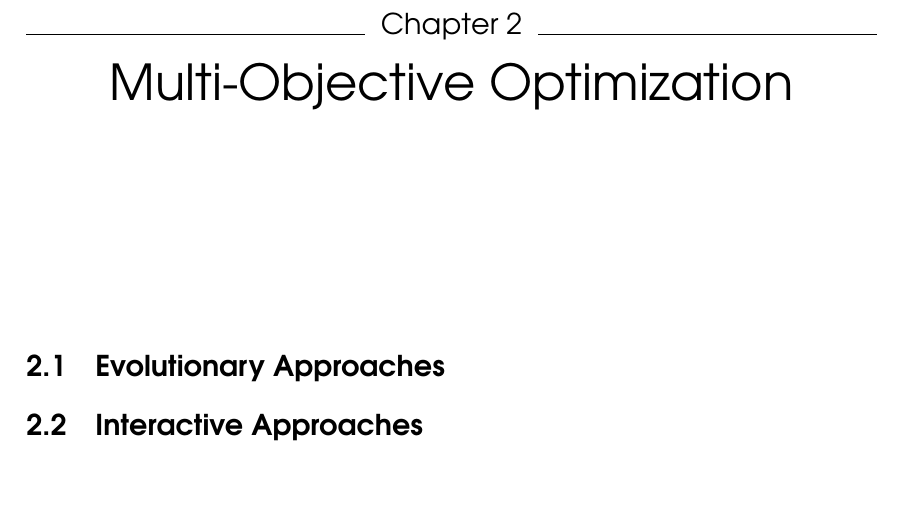
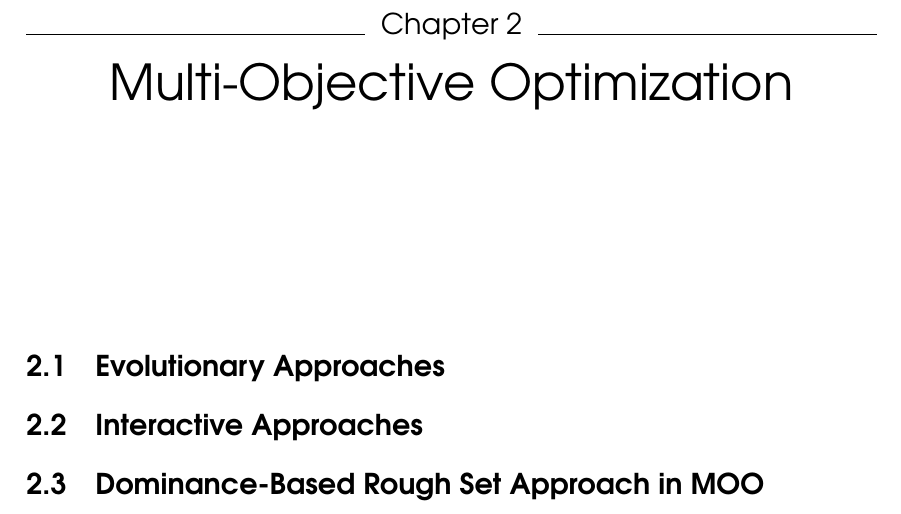
Before and after one commit to igor-kupczynski/DarwinDS, a LaTeX thesis (Thesis/main.tex): part of page 7 of 29, cut so that both start at the same text. Compiled offline with pdfLaTeX.

Commit message:
Added DRSA section to TOC

```diff
--- a/Thesis/main.tex
+++ b/Thesis/main.tex
@@ -42,6 +42,7 @@
 \chapter{Multi-Objective Optimization}
 \section{Evolutionary Approaches}
 \section{Interactive Approaches}
+\section{Dominance-Based Rough Set Approach in MOO}
 
 \chapter{DARWIN, the Idea}
 \input{sec_darwin_idea}
```
